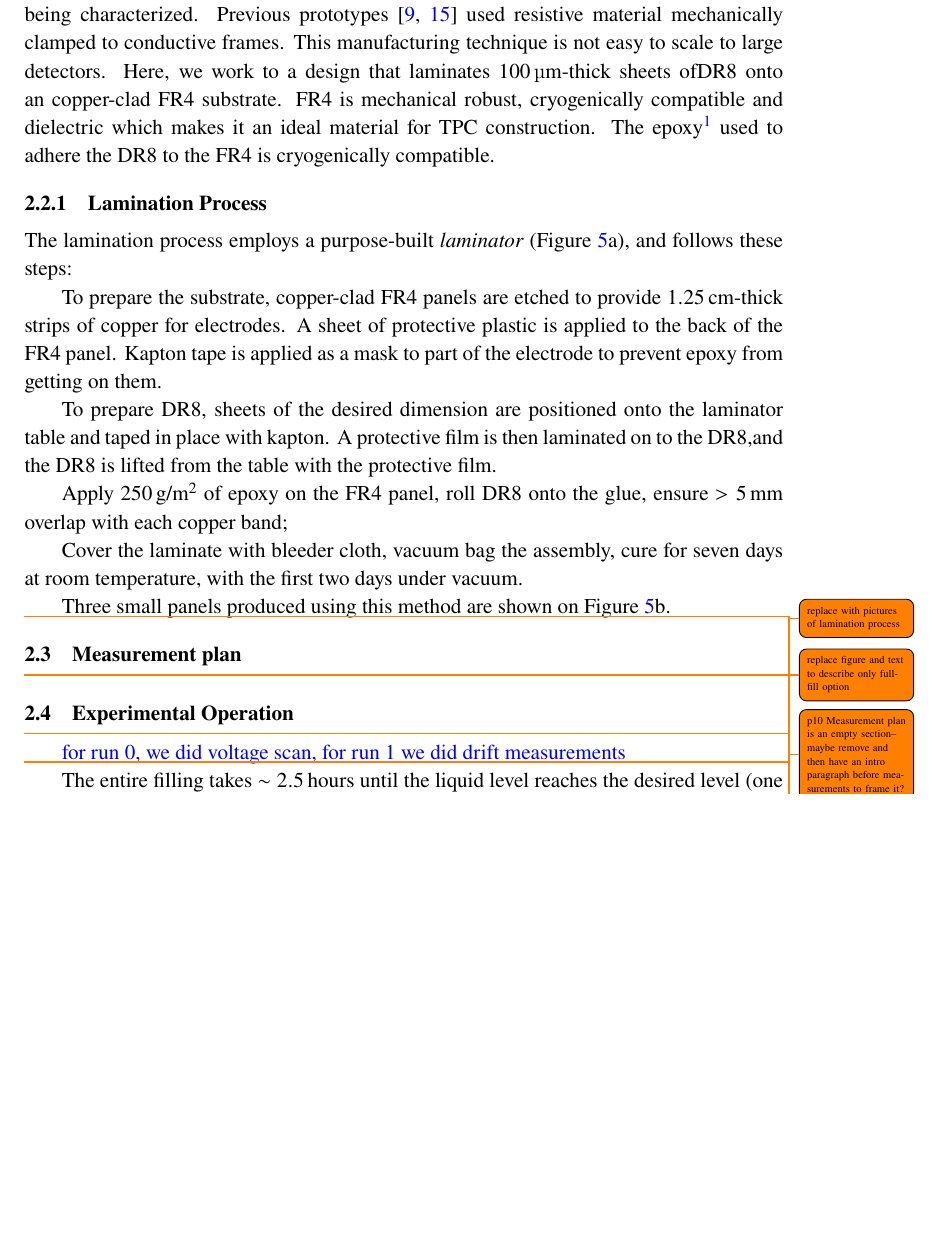
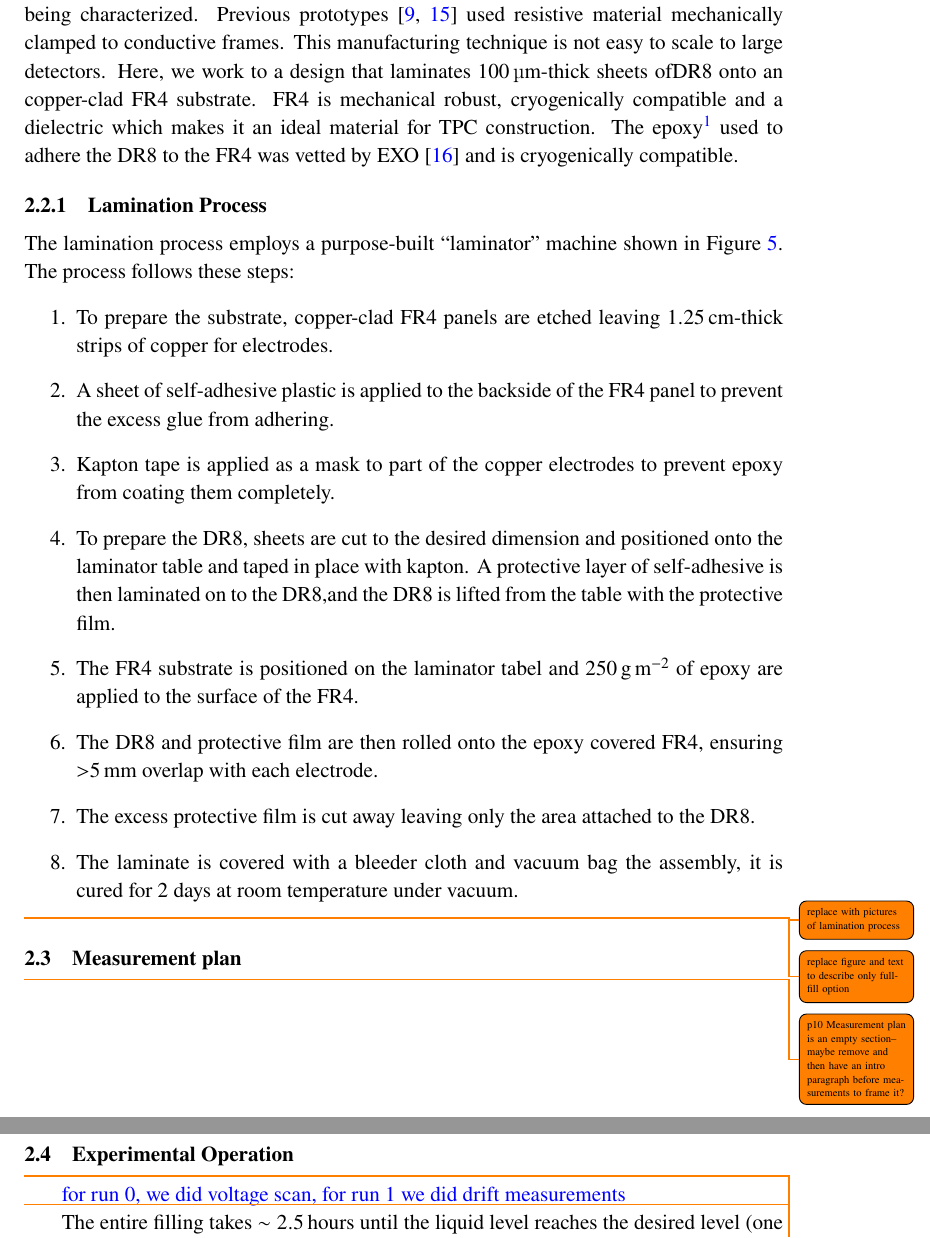
Before and after one commit to sinclairjr/DR8-Studies-Final, a LaTeX document (main.tex): part of page 10 of 22 before the commit and two parts of pages 10 and 11 of 23 after it, the two joined at a grey line, cut so that both start at the same text, the shorter picture padded with empty space. Compiled offline with pdfLaTeX.

Commit message:
lamination text and figures

```diff
--- a/main.tex
+++ b/main.tex
@@ -302,30 +302,39 @@ This allows for greater currents through the samples, as well as the ability to
 \label{sec:field_shell}
 
 This section summarizes the mechanical design and production method of the samples being characterized.
-Previous prototypes~\cite{bern_lartpc,srmu_tpc} used resistive material mechanically clamped to conductive frames.
+Previous prototypes~\cite{bern_lartpc, srmu_tpc} used resistive material mechanically clamped to conductive frames.
 This manufacturing technique is not easy to scale to large detectors.
 Here, we work to a design that laminates \SI{100}{\micro\metre}-thick sheets of{\DR} onto an copper-clad FR4 substrate.
-FR4 is mechanical robust, cryogenically compatible and dielectric which makes it an ideal material for TPC construction.
-The epoxy\footnote{Master Bond EP29LPSP} used to adhere the {\DR} to the FR4 is cryogenically compatible.
+FR4 is mechanical robust, cryogenically compatible and a dielectric which makes it an ideal material for TPC construction.
+The epoxy\footnote{Master Bond EP29LPSP} used to adhere the {\DR} to the FR4 was vetted by EXO~\cite{Auger:2012gs} and is cryogenically compatible.
 
 
-\subsubsection{Lamination Process} %%%%HERE
+\subsubsection{Lamination Process}
 \label{sec:lamination}
 
-The lamination process employs a purpose-built \textit{laminator} (Figure~\ref{fig:field_shell_laminations}a), and follows these steps:
+The lamination process employs a purpose-built ``laminator'' machine shown in Figure~\ref{fig:field_shell_laminations}.
+The process follows these steps:
+\begin{enumerate}
 
-To prepare the substrate, copper-clad FR4 panels are etched to provide \SI{1.25}{\centi\metre}-thick strips of copper for electrodes.
-A sheet of protective plastic is applied to the back of the FR4 panel.
-Kapton tape is applied as a mask to part of the electrode to prevent epoxy from getting on them.
+	\item To prepare the substrate, copper-clad FR4 panels are etched leaving \SI{1.25}{\centi\metre}-thick strips of copper for electrodes.
 
-To prepare {\DR}, sheets of the desired dimension are positioned onto the laminator table and taped in place with kapton.
-A protective film is then laminated on to the {\DR},and the {\DR} is  lifted from the table with the protective film.
+	\item A sheet of self-adhesive plastic is applied to the backside of the FR4 panel to prevent the excess glue from adhering.
 
-	Apply $250$\,g/m$^2$ of epoxy on the FR4 panel, roll {\DR} onto the glue, ensure $>5\,$mm overlap with each copper band;
+	\item Kapton tape is applied as a mask to part of the copper electrodes to prevent epoxy from coating them completely.
 
-	Cover the laminate with bleeder cloth, vacuum bag the assembly, cure for seven days at room temperature, with the first two days under vacuum.
+	\item To prepare the {\DR}, sheets are cut to the desired dimension and positioned onto the laminator table and taped in place with kapton.
+A protective layer of self-adhesive is then laminated on to the {\DR},and the {\DR} is lifted from the table with the protective film.
 
-Three small panels produced using this method are shown on Figure~\ref{fig:field_shell_laminations}b.
+	\item The FR4 substrate is positioned on the laminator tabel and \SI{250}{\gram\per\meter\squared} of epoxy are applied to the surface of the FR4.
+
+	\item The {\DR} and protective film are then rolled onto the epoxy covered FR4, ensuring $>$\SI{5}{\milli\meter} overlap with each electrode.
+
+	\item The excess protective film is cut away leaving only the area attached to the {\DR}.
+
+	\item The laminate is covered with a bleeder cloth and vacuum bag the assembly, it is cured for 2 days at room temperature under vacuum.
+
+\end{enumerate}
+
 
 \begin{figure}[htbp]
 	\centering
```
Also changed, not shown: DR8Bib.bib (+12 -0 lines), 4 other files.
